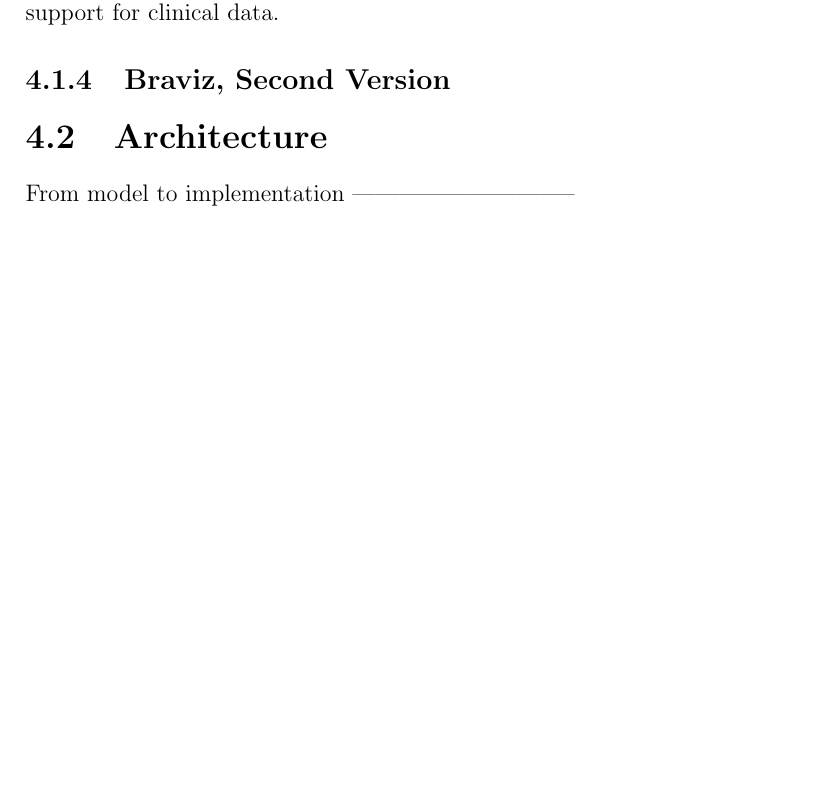
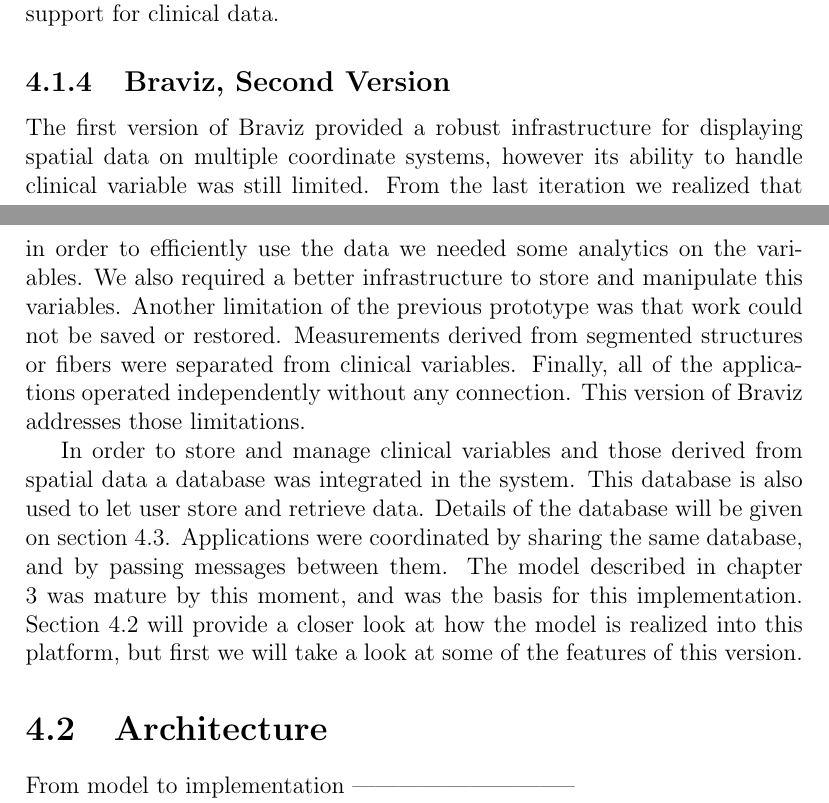
Before and after one commit to diego0020/disertation, a LaTeX thesis (main.tex, which reads 03_braviz.tex): part of page 61 of 73 before the commit and two parts of pages 61 and 63 of 73 after it, the two joined at a grey line, cut so that both start at the same text, the shorter picture padded with empty space. Compiled offline with pdfLaTeX.

Commit message:
braviz 2 start

```diff
--- a/03_braviz.tex
+++ b/03_braviz.tex
@@ -198,10 +198,17 @@
 %- Braviz Qt
 %-- sample applications
 
+The first version of Braviz provided a robust infrastructure for displaying spatial data on multiple coordinate systems, however its ability to handle clinical variable was still limited. From the last iteration we realized that in order to efficiently use the data we needed some analytics on the variables. We also required a better infrastructure to store and manipulate this variables. Another limitation of the previous prototype was that work could not be saved or restored. Measurements derived from segmented structures or fibers were separated from clinical variables. Finally, all of the applications operated independently without any connection. This version of Braviz addresses those limitations.
+
+In order to store and manage clinical variables and those derived from spatial data a database was integrated in the system. This database is also used to let user store and retrieve data. Details of the database will be given on section \ref{sec_tech}. Applications were coordinated by sharing the same database, and by passing messages between them. The model described in chapter \ref{chap_model} was mature by this moment, and was the basis for this implementation. Section \ref{sec_arch} will provide a closer look at how the model is realized into this platform, but first we will take a look at some of the features of this version.
+
+% Sample applications
+% Maybe recycle from paper , or from old draft on bitbucket
 
 
 \section{Architecture}
 
+\label{sec_arch}
 From model to implementation
 -----------------------------
 
```
Also changed, not shown: 03_braviz.tex (6 more changed lines).
